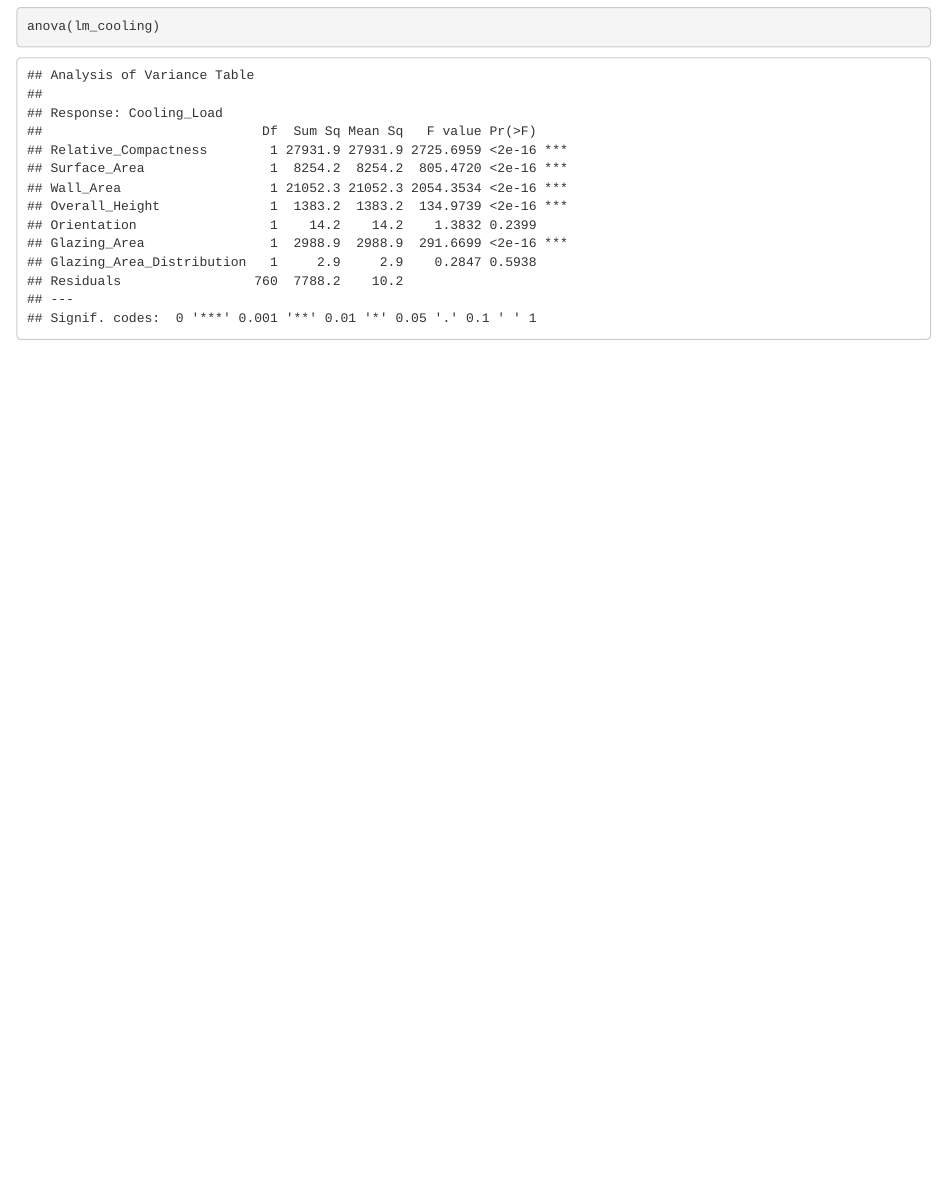
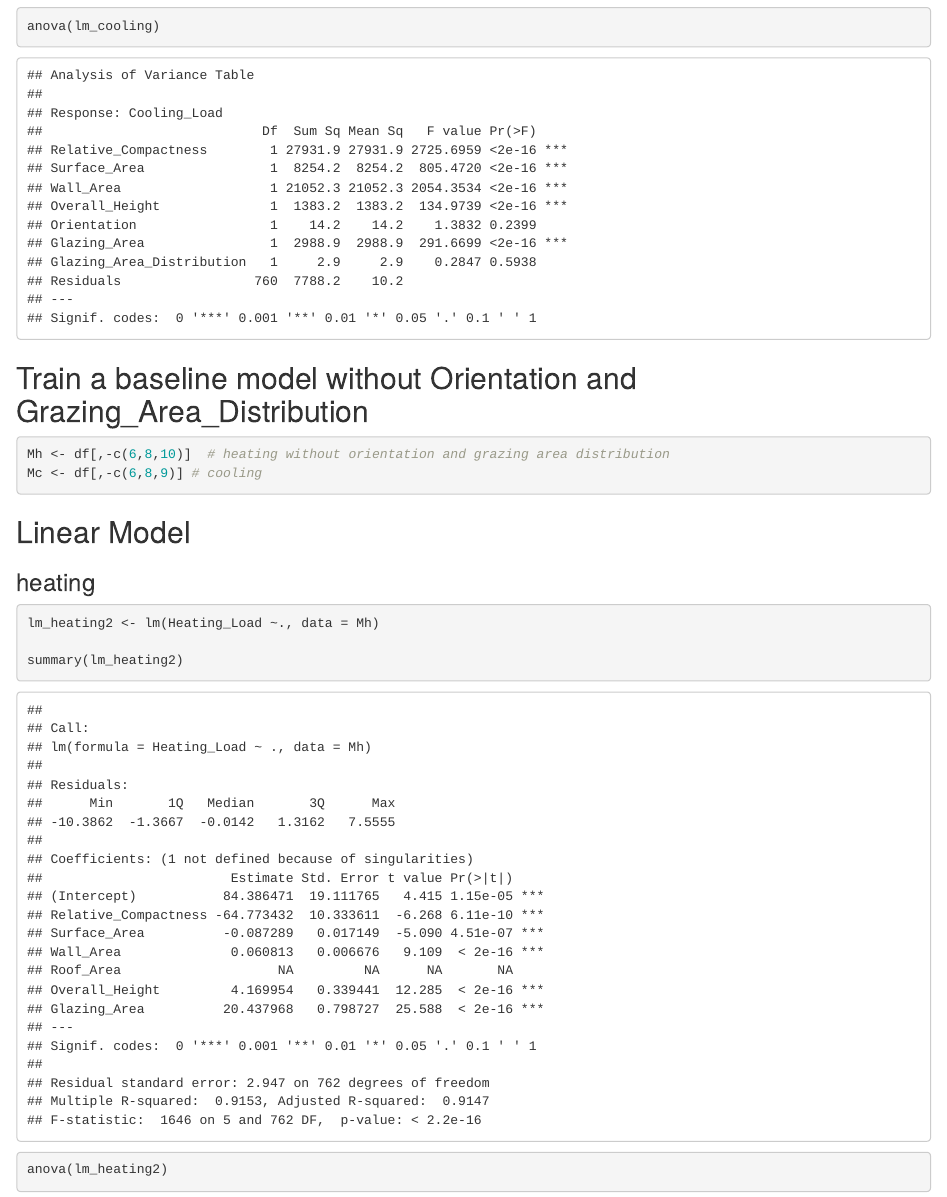
Before and after one commit to gmiller7138/ist687, an R Markdown document (energyUsagePrediction/EDA.Rmd): the page in a window 1100 px wide, from 10220 px down. Rendered offline with R 4.5, knitr and Pandoc, with nearby package versions; code that draws random numbers runs with fixed seeds of ours.

Commit message:
modify EDA

````diff
--- a/energyUsagePrediction/EDA.Rmd
+++ b/energyUsagePrediction/EDA.Rmd
@@ -253,3 +253,31 @@ summary(lm_cooling)
 ```{r}
 anova(lm_cooling)
 ```
+
+
+
+
+## Train a baseline model without Orientation and Grazing_Area_Distribution
+
+```{r}
+
+
+Mh <- df[,-c(6,8,10)]  # heating without orientation and grazing area distribution
+Mc <- df[,-c(6,8,9)] # cooling
+
+```
+
+
+## Linear Model
+
+### heating
+
+```{r}
+lm_heating2 <- lm(Heating_Load ~., data = Mh)
+
+summary(lm_heating2)
+
+```
+
+```{r}
+anova(lm_heating2)
````
Also changed, not shown: energyUsagePrediction/EDA.html, energyUsagePrediction/EDA.Rmd (27 more changed lines).
